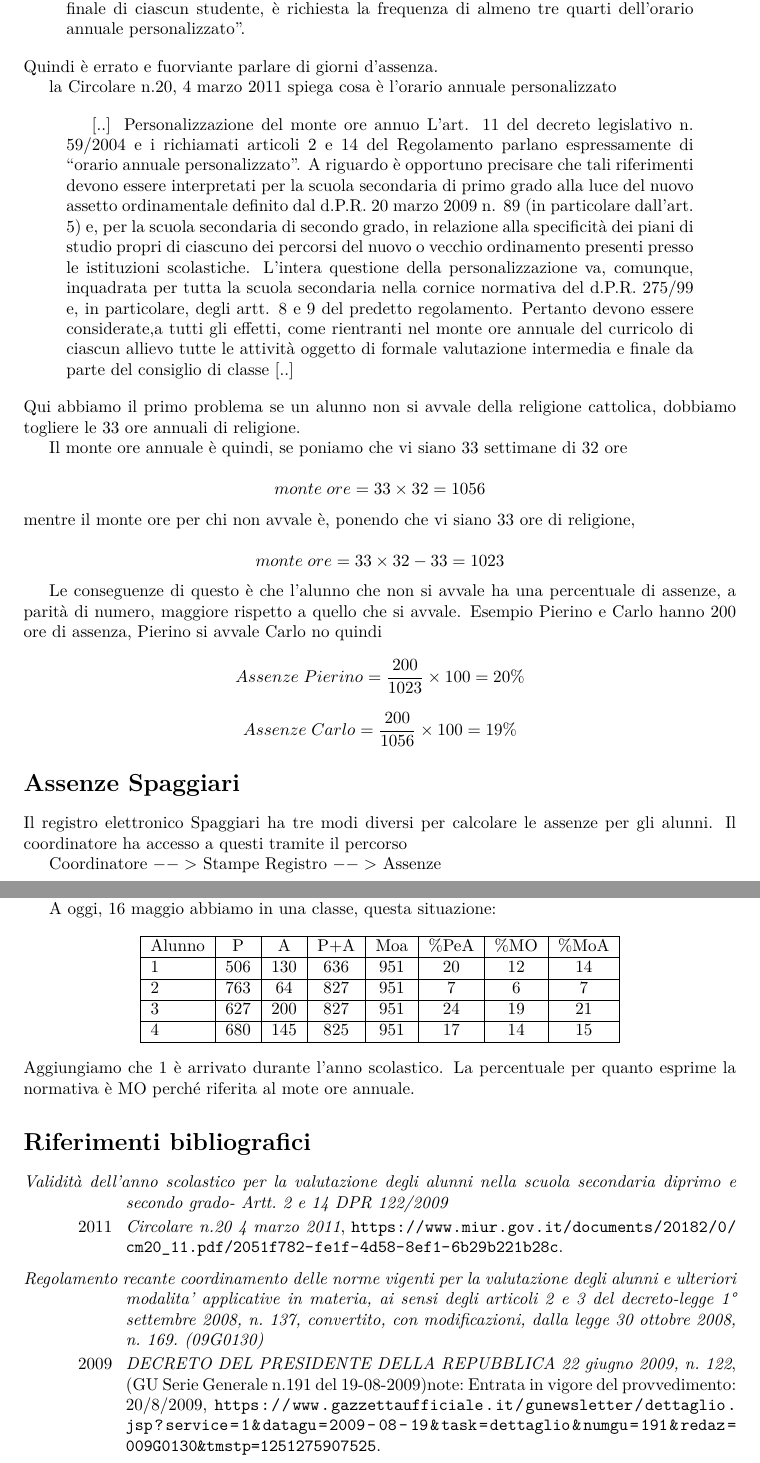
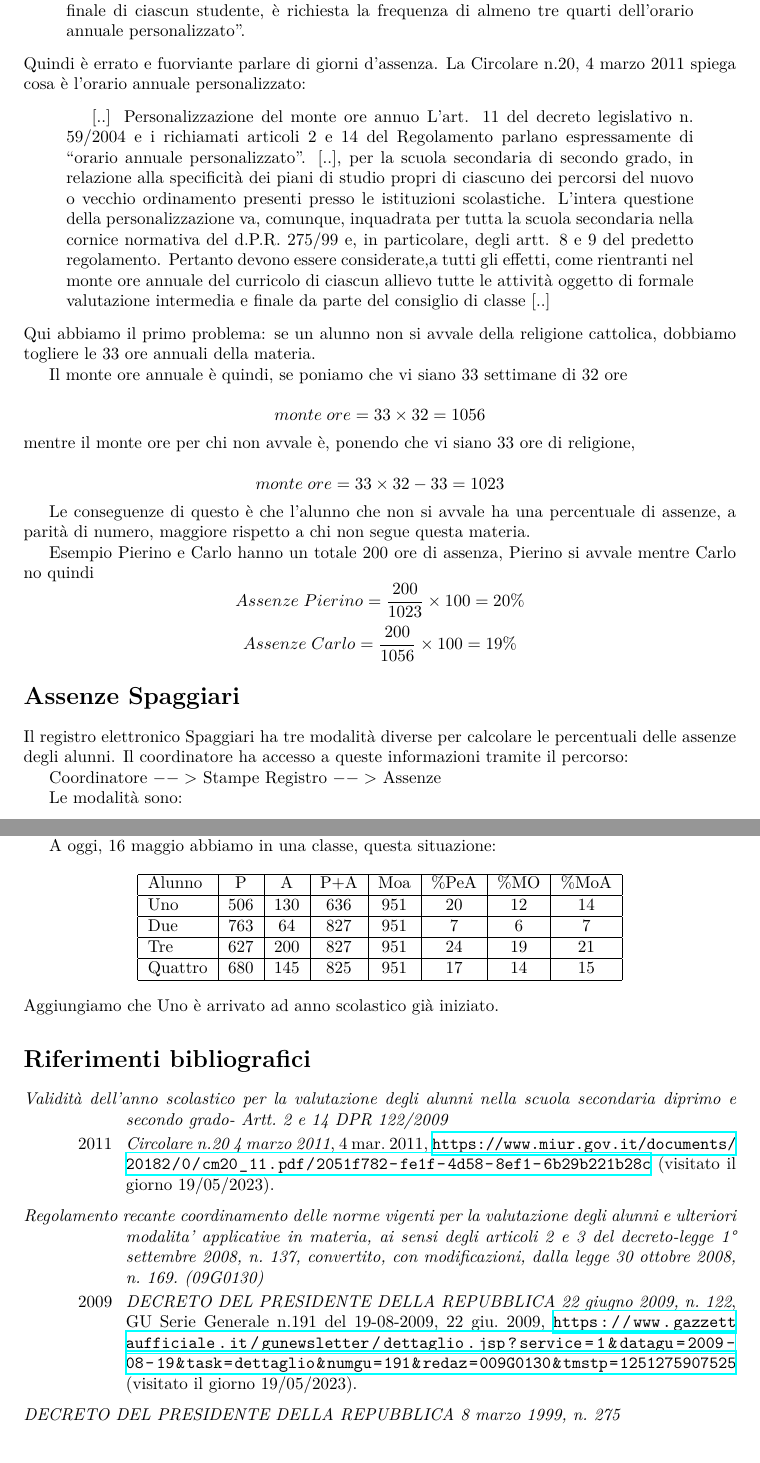
Before and after one commit to trim1962/assenze, a LaTeX document (assenze_appunti.tex, which reads assenze.bib): two parts of pages 1 and 2 of 2, joined at a grey line, cut so that both start at the same text. Compiled offline with XeLaTeX.

Commit message:
rifinitura ed aggiunte bibliografiche url caldo

```diff
--- a/assenze.bib
+++ b/assenze.bib
@@ -1,9 +1,10 @@
-@Legislation{2009,
+@Online{2009,
   date       = {2009-06-22},
   title      = {DECRETO DEL PRESIDENTE DELLA REPUBBLICA 22 giugno 2009, n. 122},
   url        = {https://www.gazzettaufficiale.it/gunewsletter/dettaglio.jsp?service=1&datagu=2009-08-19&task=dettaglio&numgu=191&redaz=009G0130&tmstp=1251275907525},
+  note       = {GU Serie Generale n.191 del 19-08-2009},
+  urldate    = {2023-05-19},
   citation   = {DPR 22 giugno 2009, n. 122},
-  note       = {(GU Serie Generale n.191 del 19-08-2009)note: Entrata in vigore del provvedimento: 20/8/2009},
   printed    = {GU Serie Generale n.191 del 19-08-2009},
   shorttitle = {Regolamento recante coordinamento delle norme vigenti per la valutazione degli alunni e ulteriori modalita' applicative in materia, ai sensi degli articoli 2 e 3 del decreto-legge 1° settembre 2008, n. 137, convertito, con modificazioni, dalla legge 30 ottobre 2008, n. 169. (09G0130)},
 }
@@ -16,4 +18,13 @@
   shorttitle = {Validità dell’anno scolastico per la valutazione degli alunni nella scuola secondaria diprimo e secondo grado- Artt. 2 e 14 DPR 122/2009},
 }
 
+@Online{1999,
+  date     = {1999-03-08},
+  title    = {DECRETO DEL PRESIDENTE DELLA REPUBBLICA 8 marzo 1999, n. 275},
+  url      = {https://www.gazzettaufficiale.it/eli/id/1999/08/10/099G0339/sg},
+  note     = {GU Serie Generale n.186 del 10-08-1999 - Suppl. Ordinario n. 152},
+  subtitle = {Regolamento recante norme in materia di autonomia delle istituzioni scolastiche, ai sensi dell'art. 21 della legge 15 marzo 1997, n. 59},
+  urldate  = {2023-05-19},
+}
+
 @Comment{jabref-meta: databaseType:biblatex;}
--- a/assenze_appunti.tex
+++ b/assenze_appunti.tex
@@ -8,6 +8,7 @@
 \usepackage[style=italian]{csquotes}
 \usepackage[style=philosophy-modern]{biblatex}
 \addbibresource{assenze.bib}
+\usepackage{hyperref}
 \begin{document}
 \section*{Assenze}
 La normativa prevede che: 	DPR n. 122 del 22 giugno 2009 art. 14 c. 7 che recita
@@ -29,10 +29,7 @@ la Circolare n.20, 4 marzo 2011 spiega cosa è l'orario annuale personalizzato
 	L’art. 11 del decreto legislativo n. 59/2004 e i richiamati articoli
 	2 e 14 del Regolamento
 	parlano espressamente di “orario annuale personalizzato”.
-	A riguardo è opportuno precisare che tali riferimenti devono essere interpretati per la scuola secondaria di primo grado
-	alla luce del nuovo assetto ordinamentale
-	definito dal d.P.R. 20 marzo
-	2009 n. 89 (in particolare dall'art. 5) e, per la scuola
+[..], per la scuola
 	secondaria
 	di secondo grado, in relazione alla
 	specificità dei piani di studio propri di ciascuno dei percorsi
@@ -48,8 +45,8 @@ la Circolare n.20, 4 marzo 2011 spiega cosa è l'orario annuale personalizzato
 	parte del consiglio di classe
 	[..]
 	\end{quotation}
-Qui abbiamo il primo problema se un alunno non si avvale della religione cattolica,
-dobbiamo togliere le 33 ore annuali di religione.
+Qui abbiamo il primo problema: se un alunno non si avvale della religione cattolica,
+dobbiamo togliere le 33 ore annuali della materia.
 
 Il monte ore annuale è quindi, se poniamo che vi siano 33 settimane di 32 ore
 
@@ -58,12 +55,16 @@ mentre il monte ore per chi non avvale è, ponendo che vi siano 33 ore di religi
 
 \[monte\; ore=33\times 32-33=1023\]
 
-Le conseguenze di questo è che l'alunno che non si avvale ha una percentuale di assenze, a parità di numero, maggiore rispetto a quello che si avvale. Esempio Pierino e Carlo hanno 200 ore di assenza, Pierino si avvale Carlo no quindi
+Le conseguenze di questo è che l'alunno che non si avvale ha una percentuale di assenze, a parità di numero, maggiore rispetto a chi non segue questa materia.
+
+ Esempio Pierino e Carlo hanno un totale 200 ore di assenza, Pierino si avvale mentre Carlo no quindi
 \[Assenze\; Pierino=\dfrac{200}{1023}\times 100=20\%\]
 \[Assenze\; Carlo=\dfrac{200}{1056}\times 100=19\%\]
 
 \section*{Assenze Spaggiari}
-Il registro elettronico Spaggiari  ha tre modi diversi per calcolare le assenze per gli alunni. Il coordinatore ha accesso a questi tramite il percorso
+Il registro elettronico Spaggiari  ha tre modalità diverse per calcolare le percentuali delle assenze degli alunni. Il coordinatore ha accesso a queste informazioni tramite il percorso:
 
 Coordinatore $-->$ Stampe Registro $-->$ Assenze
+
+Le modalità sono:
 \begin{description}
@@ -80,17 +81,17 @@ A oggi, 16 maggio abbiamo in una classe, questa situazione:
 	\hline
 Alunno	& P & A &  P+A &Moa & \%PeA & \%MO & \%MoA   \\
 	\hline
-1	& 506 & 130& 636 & 951 & 20 & 12 & 14   \\
+Uno	& 506 & 130& 636 & 951 & 20 & 12 & 14   \\
 	\hline
-2	&763  &64&827  & 951 &7  & 6 &  7  \\
+Due	&763  &64&827  & 951 &7  & 6 &  7  \\
 	\hline
-3	&627  &200&827  & 951 &24  & 19 &  21  \\
+Tre	&627  &200&827  & 951 &24  & 19 &  21  \\
 	\hline
-4	&680  &145&825  & 951 &17  & 14 &  15  \\
+Quattro	&680  &145&825  & 951 &17  & 14 &  15  \\
 \hline
 \end{tabular}
 \end{center}
-Aggiungiamo che 1 è arrivato durante l'anno scolastico. La percentuale per quanto esprime la normativa è MO perché riferita al mote ore annuale.
+Aggiungiamo che Uno è arrivato ad anno scolastico già iniziato.
 \nocite{*}
 \printbibliography
 \end{document}
```
Also changed, not shown: assenze_appunti.pdf, assenze.bib (3 more changed lines), assenze_appunti.tex (9 more changed lines), 2 other files.
